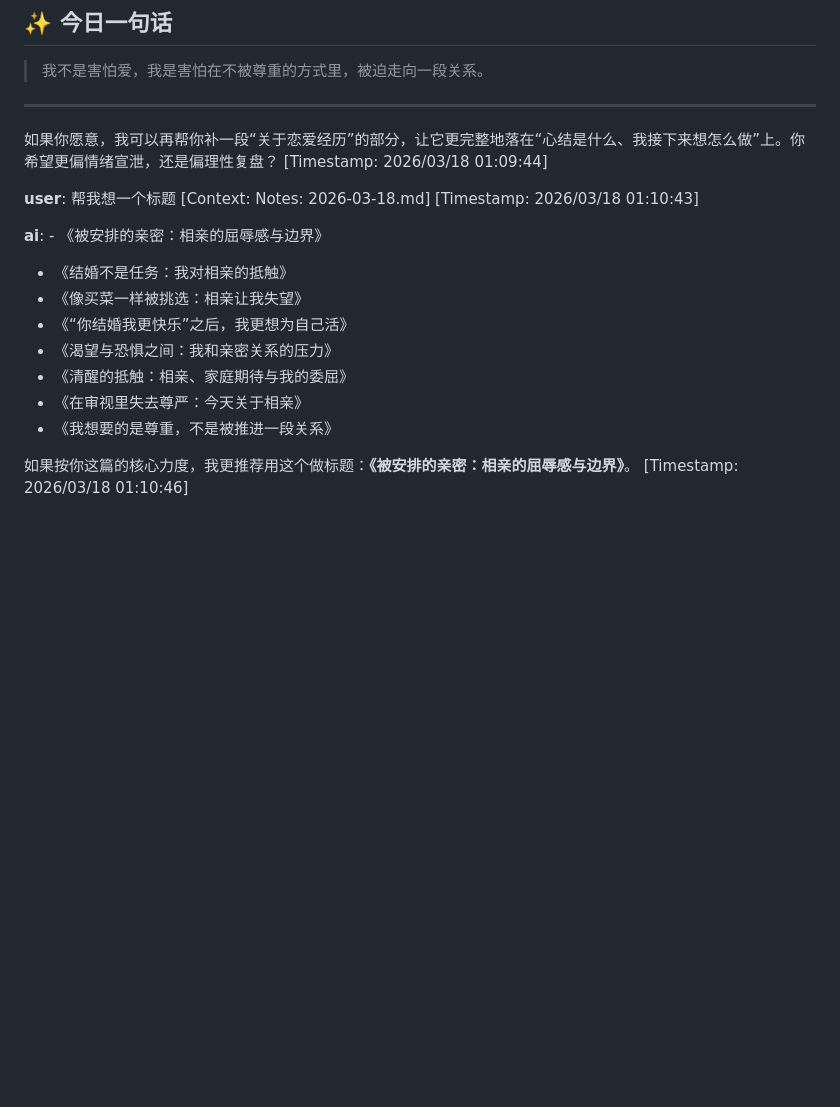
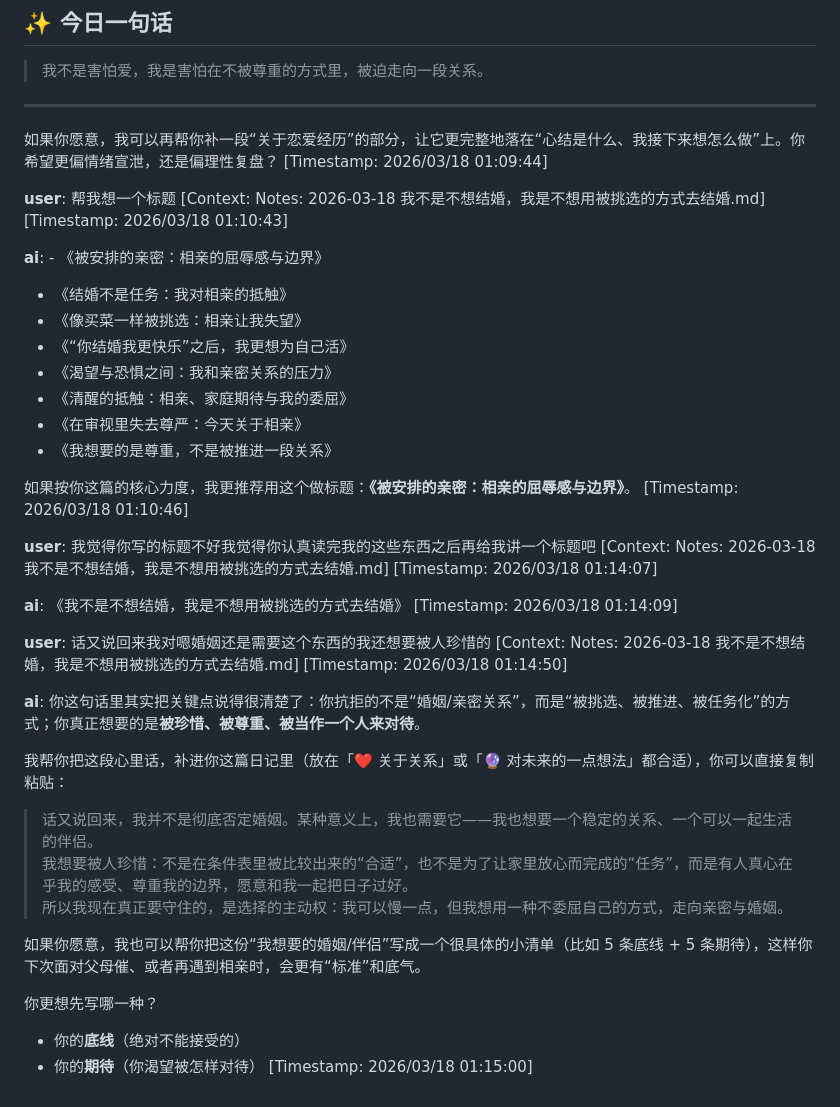
Before and after one commit to YCYfans/Obsidian, a Markdown page: copilot/copilot-conversations/我来写今天的日记了@20260318_010901.md, the part around the change. Rendered like a GitHub page; blank space fills up the shorter version.

Commit message:
vault backup: 2026-03-18 01:16:00

```diff
--- a/copilot/copilot-conversations/我来写今天的日记了@20260318_010901.md
+++ b/copilot/copilot-conversations/我来写今天的日记了@20260318_010901.md
@@ -183,7 +183,7 @@ sleep:
 [Timestamp: 2026/03/18 01:09:44]
 
 **user**: 帮我想一个标题
-[Context: Notes: 2026-03-18.md]
+[Context: Notes: 2026-03-18 我不是不想结婚，我是不想用被挑选的方式去结婚.md]
 [Timestamp: 2026/03/18 01:10:43]
 
 **ai**: - 《被安排的亲密：相亲的屈辱感与边界》
@@ -197,3 +197,29 @@ sleep:
 
 如果按你这篇的核心力度，我更推荐用这个做标题：**《被安排的亲密：相亲的屈辱感与边界》**。
 [Timestamp: 2026/03/18 01:10:46]
+
+**user**: 我觉得你写的标题不好我觉得你认真读完我的这些东西之后再给我讲一个标题吧
+[Context: Notes: 2026-03-18 我不是不想结婚，我是不想用被挑选的方式去结婚.md]
+[Timestamp: 2026/03/18 01:14:07]
+
+**ai**: 《我不是不想结婚，我是不想用被挑选的方式去结婚》
+[Timestamp: 2026/03/18 01:14:09]
+
+**user**: 话又说回来我对嗯婚姻还是需要这个东西的我还想要被人珍惜的
+[Context: Notes: 2026-03-18 我不是不想结婚，我是不想用被挑选的方式去结婚.md]
+[Timestamp: 2026/03/18 01:14:50]
+
+**ai**: 你这句话里其实把关键点说得很清楚了：你抗拒的不是“婚姻/亲密关系”，而是“被挑选、被推进、被任务化”的方式；你真正想要的是**被珍惜、被尊重、被当作一个人来对待**。
+
+我帮你把这段心里话，补进你这篇日记里（放在「❤️ 关于关系」或「🔮 对未来的一点想法」都合适），你可以直接复制粘贴：
+
+> 话又说回来，我并不是彻底否定婚姻。某种意义上，我也需要它——我也想要一个稳定的关系、一个可以一起生活的伴侣。
+> 我想要被人珍惜：不是在条件表里被比较出来的“合适”，也不是为了让家里放心而完成的“任务”，而是有人真心在乎我的感受、尊重我的边界，愿意和我一起把日子过好。
+> 所以我现在真正要守住的，是选择的主动权：我可以慢一点，但我想用一种不委屈自己的方式，走向亲密与婚姻。
+
+如果你愿意，我也可以帮你把这份“我想要的婚姻/伴侣”写成一个很具体的小清单（比如 5 条底线 + 5 条期待），这样你下次面对父母催、或者再遇到相亲时，会更有“标准”和底气。
+
+你更想先写哪一种？
+- 你的**底线**（绝对不能接受的）
+- 你的**期待**（你渴望被怎样对待）
+[Timestamp: 2026/03/18 01:15:00]
```
Also changed, not shown: 2026-03-18 我不是不想结婚，我是不想用被挑选的方式去结婚.md (renamed from 2026-03-18.md).
